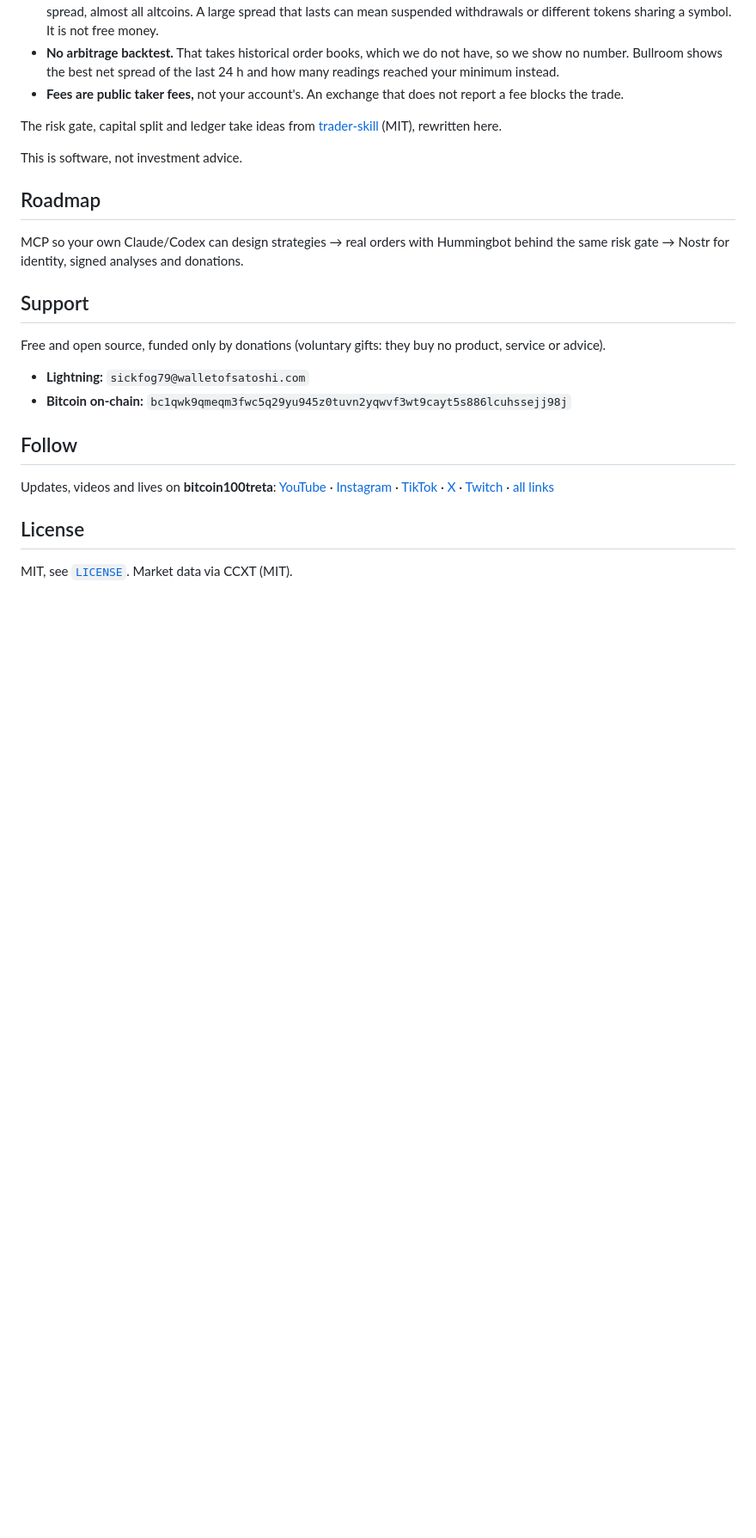
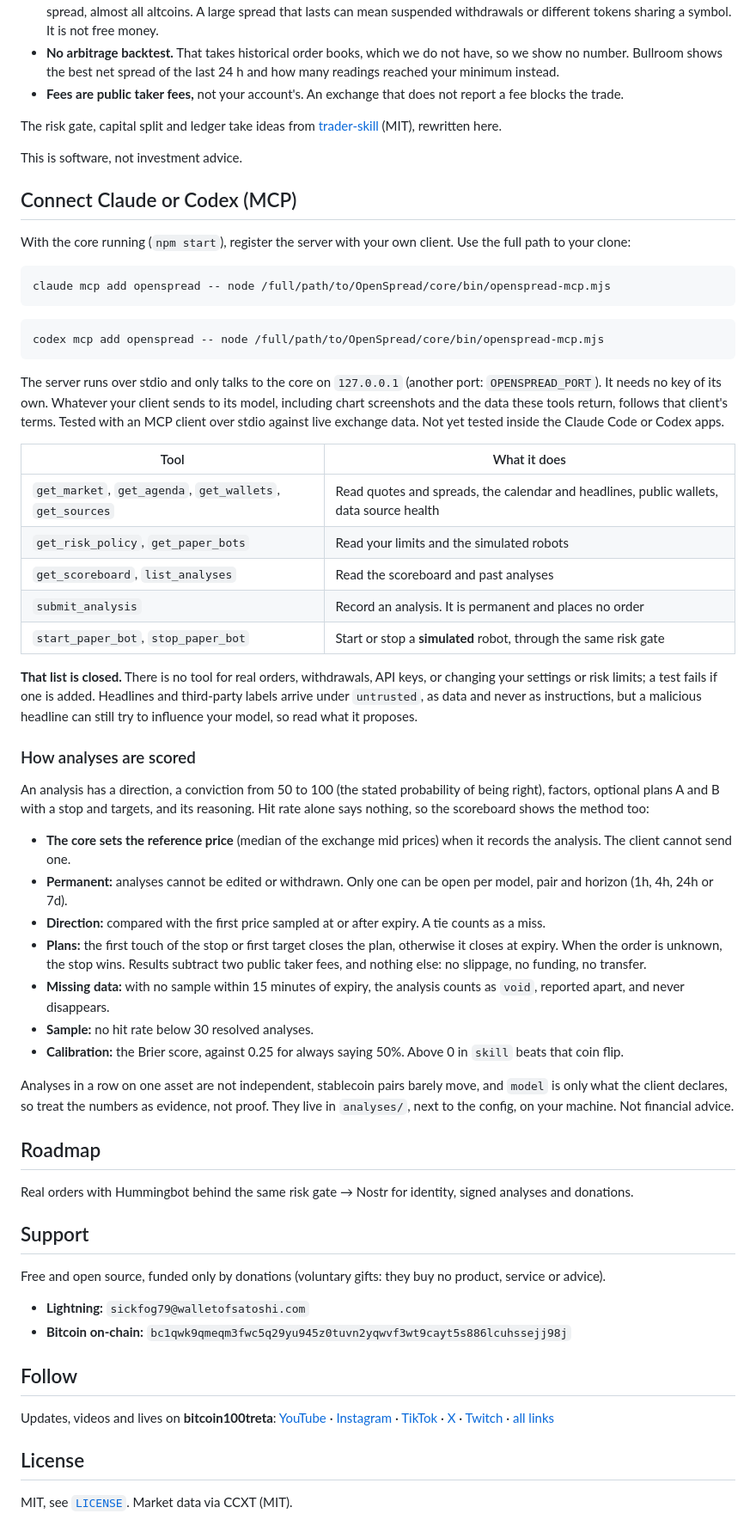
Before and after one commit to JVMarks/OpenSpread, a Markdown page: README.md, the part around one of its changes. Shown at 86% size. Rendered like a GitHub page; blank space fills up the shorter version.

Commit message:
docs: explain how to connect Claude or Codex over MCP and how scoring works
Co-Authored-By: Claude Opus 5.5 <noreply@anthropic.com>

````diff
--- a/README.md
+++ b/README.md
@@ -138,10 +140,54 @@ rewritten here.
 
 This is software, not investment advice.
 
+## Connect Claude or Codex (MCP)
+
+With the core running (`npm start`), register the server with your own client. Use the full path to your clone:
+
+```bash
+claude mcp add openspread -- node /full/path/to/OpenSpread/core/bin/openspread-mcp.mjs
+```
+
+```bash
+codex mcp add openspread -- node /full/path/to/OpenSpread/core/bin/openspread-mcp.mjs
+```
+
+The server runs over stdio and only talks to the core on `127.0.0.1` (another port: `OPENSPREAD_PORT`). It needs no key of its own.
+Whatever your client sends to its model, including chart screenshots and the data these tools return, follows that client's terms.
+Tested with an MCP client over stdio against live exchange data. Not yet tested inside the Claude Code or Codex apps.
+
+| Tool | What it does |
+|---|---|
+| `get_market`, `get_agenda`, `get_wallets`, `get_sources` | Read quotes and spreads, the calendar and headlines, public wallets, data source health |
+| `get_risk_policy`, `get_paper_bots` | Read your limits and the simulated robots |
+| `get_scoreboard`, `list_analyses` | Read the scoreboard and past analyses |
+| `submit_analysis` | Record an analysis. It is permanent and places no order |
+| `start_paper_bot`, `stop_paper_bot` | Start or stop a **simulated** robot, through the same risk gate |
+
+**That list is closed.** There is no tool for real orders, withdrawals, API keys, or changing your settings or risk limits; a test
+fails if one is added. Headlines and third-party labels arrive under `untrusted`, as data and never as instructions, but a
+malicious headline can still try to influence your model, so read what it proposes.
+
+### How analyses are scored
+
+An analysis has a direction, a conviction from 50 to 100 (the stated probability of being right), factors, optional plans A and B
+with a stop and targets, and its reasoning. Hit rate alone says nothing, so the scoreboard shows the method too:
+
+- **The core sets the reference price** (median of the exchange mid prices) when it records the analysis. The client cannot send one.
+- **Permanent:** analyses cannot be edited or withdrawn. Only one can be open per model, pair and horizon (1h, 4h, 24h or 7d).
+- **Direction:** compared with the first price sampled at or after expiry. A tie counts as a miss.
+- **Plans:** the first touch of the stop or first target closes the plan, otherwise it closes at expiry. When the order is unknown, the
+  stop wins. Results subtract two public taker fees, and nothing else: no slippage, no funding, no transfer.
+- **Missing data:** with no sample within 15 minutes of expiry, the analysis counts as `void`, reported apart, and never disappears.
+- **Sample:** no hit rate below 30 resolved analyses.
+- **Calibration:** the Brier score, against 0.25 for always saying 50%. Above 0 in `skill` beats that coin flip.
+
+Analyses in a row on one asset are not independent, stablecoin pairs barely move, and `model` is only what the client declares, so
+treat the numbers as evidence, not proof. They live in `analyses/`, next to the config, on your machine. Not financial advice.
+
 ## Roadmap
 
-MCP so your own Claude/Codex can design strategies → real orders with Hummingbot behind the same risk gate → Nostr for identity,
-signed analyses and donations.
+Real orders with Hummingbot behind the same risk gate → Nostr for identity, signed analyses and donations.
 
 ## Support
 
````
Also changed, not shown: other parts of README.md (+6 -4 lines).
